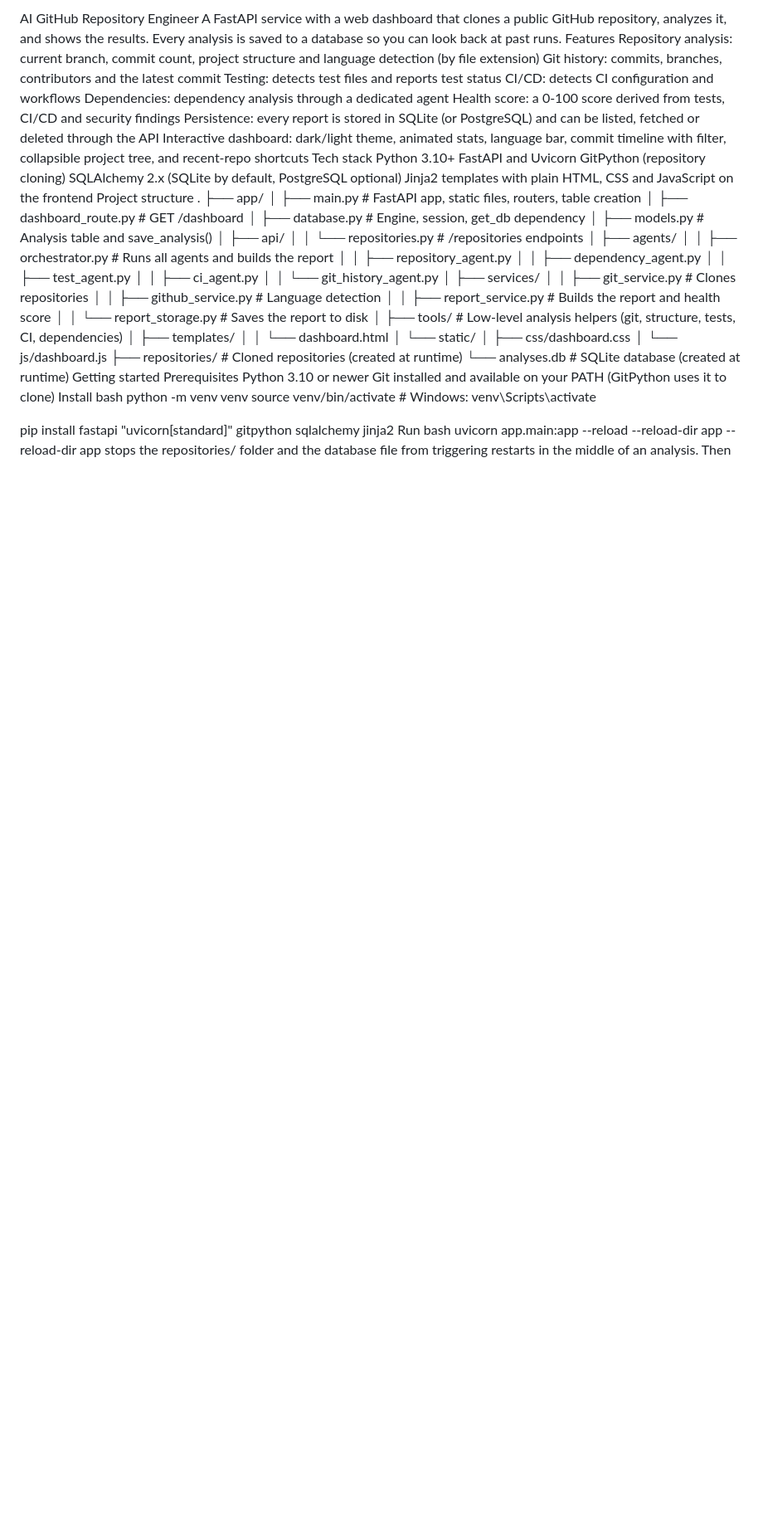
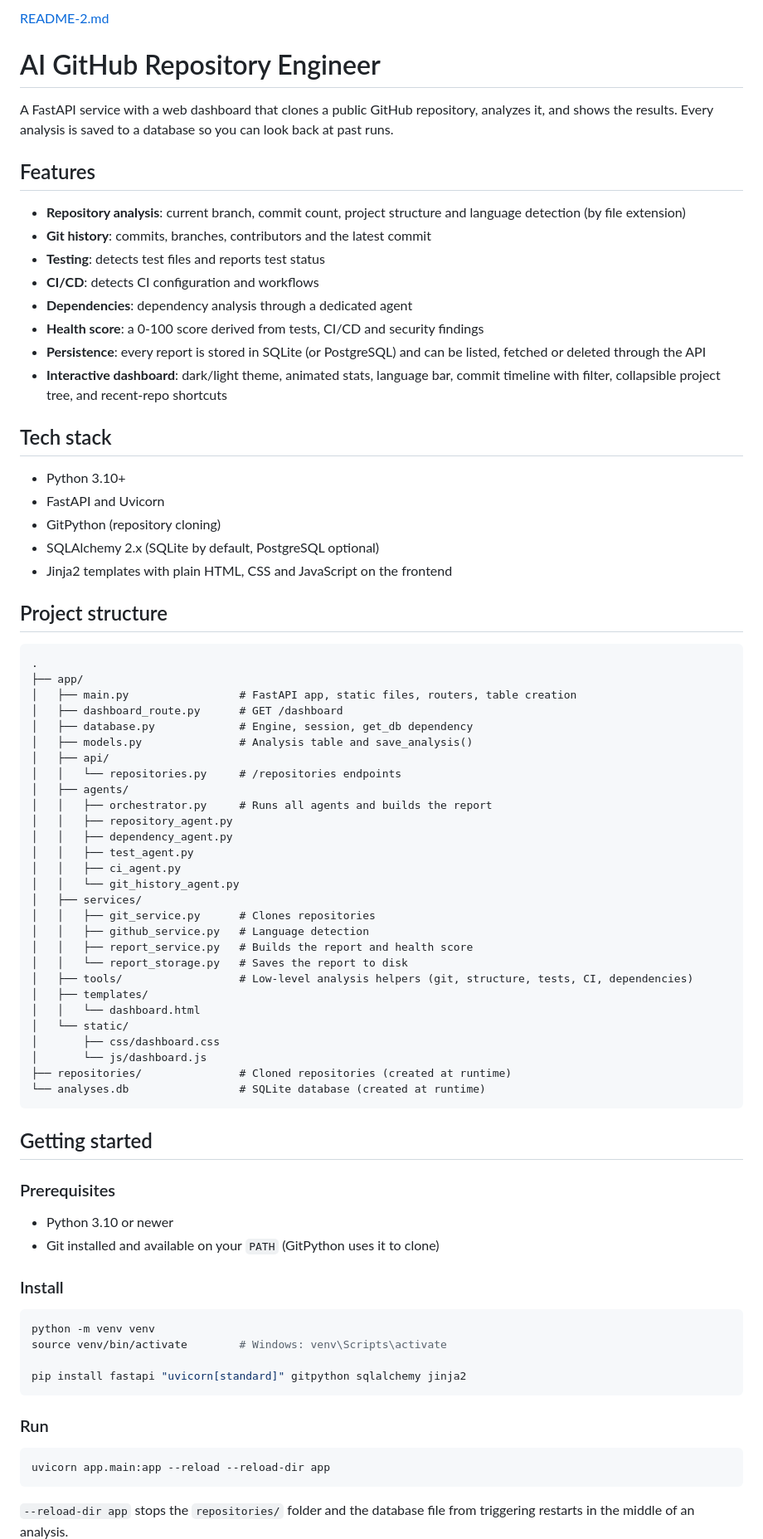
Before and after one commit to ShiveshParashar/ai-github-engineer, a Markdown page: README.md, the part around one of its changes. Shown at 83% size. Rendered like a GitHub page; blank space fills up the shorter version.

Commit message:
Update README with detailed features and instructions

````diff
--- a/README.md
+++ b/README.md
@@ -1,21 +1,30 @@
-AI GitHub Repository Engineer
+[README-2.md](https://github.com/user-attachments/files/32912867/README-2.md)
+# AI GitHub Repository Engineer
+
 A FastAPI service with a web dashboard that clones a public GitHub repository, analyzes it, and shows the results. Every analysis is saved to a database so you can look back at past runs.
-Features
-Repository analysis: current branch, commit count, project structure and language detection (by file extension)
-Git history: commits, branches, contributors and the latest commit
-Testing: detects test files and reports test status
-CI/CD: detects CI configuration and workflows
-Dependencies: dependency analysis through a dedicated agent
-Health score: a 0-100 score derived from tests, CI/CD and security findings
-Persistence: every report is stored in SQLite (or PostgreSQL) and can be listed, fetched or deleted through the API
-Interactive dashboard: dark/light theme, animated stats, language bar, commit timeline with filter, collapsible project tree, and recent-repo shortcuts
-Tech stack
-Python 3.10+
-FastAPI and Uvicorn
-GitPython (repository cloning)
-SQLAlchemy 2.x (SQLite by default, PostgreSQL optional)
-Jinja2 templates with plain HTML, CSS and JavaScript on the frontend
-Project structure
+
+## Features
+
+- **Repository analysis**: current branch, commit count, project structure and language detection (by file extension)
+- **Git history**: commits, branches, contributors and the latest commit
+- **Testing**: detects test files and reports test status
+- **CI/CD**: detects CI configuration and workflows
+- **Dependencies**: dependency analysis through a dedicated agent
+- **Health score**: a 0-100 score derived from tests, CI/CD and security findings
+- **Persistence**: every report is stored in SQLite (or PostgreSQL) and can be listed, fetched or deleted through the API
+- **Interactive dashboard**: dark/light theme, animated stats, language bar, commit timeline with filter, collapsible project tree, and recent-repo shortcuts
+
+## Tech stack
+
+- Python 3.10+
+- FastAPI and Uvicorn
+- GitPython (repository cloning)
+- SQLAlchemy 2.x (SQLite by default, PostgreSQL optional)
+- Jinja2 templates with plain HTML, CSS and JavaScript on the frontend
+
+## Project structure
+
+```
 .
 ├── app/
 │   ├── main.py                 # FastAPI app, static files, routers, table creation
@@ -44,18 +53,30 @@ Project structure
 │       └── js/dashboard.js
 ├── repositories/               # Cloned repositories (created at runtime)
 └── analyses.db                 # SQLite database (created at runtime)
-Getting started
-Prerequisites
-Python 3.10 or newer
-Git installed and available on your PATH (GitPython uses it to clone)
-Install
-bash
+```
+
+## Getting started
+
+### Prerequisites
+
+- Python 3.10 or newer
+- Git installed and available on your `PATH` (GitPython uses it to clone)
+
+### Install
+
+```bash
 python -m venv venv
 source venv/bin/activate        # Windows: venv\Scripts\activate
 
 pip install fastapi "uvicorn[standard]" gitpython sqlalchemy jinja2
-Run
-bash
+```
+
+### Run
+
+```bash
 uvicorn app.main:app --reload --reload-dir app
---reload-dir app stops the repositories/ folder and the database file from triggering restarts in the middle of an analysis.
+```
+
+`--reload-dir app` stops the `repositories/` folder and the database file from triggering restarts in the middle of an analysis.
+
 Then open:
````
Also changed, not shown: other parts of README.md (+89 -48 lines).
